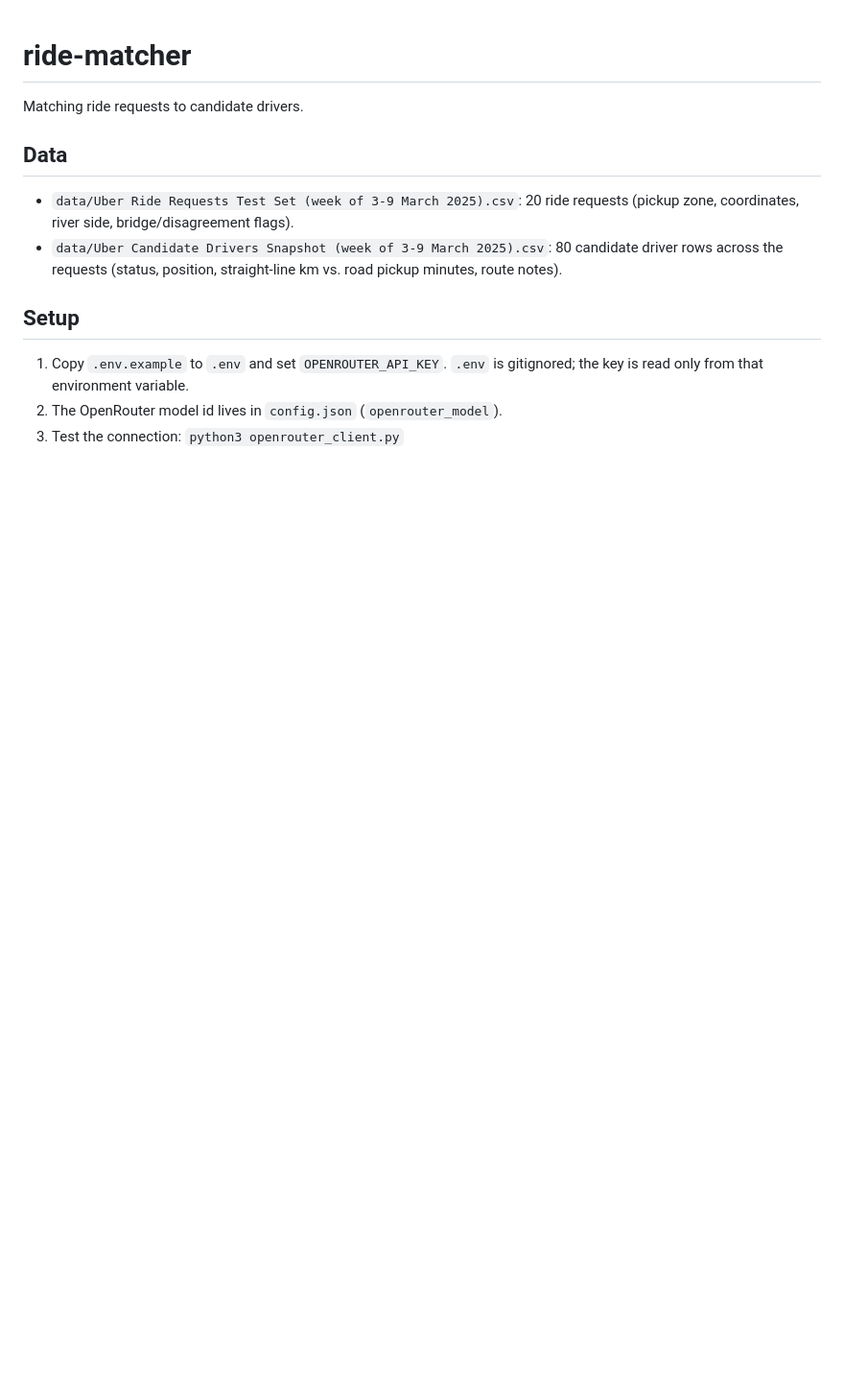
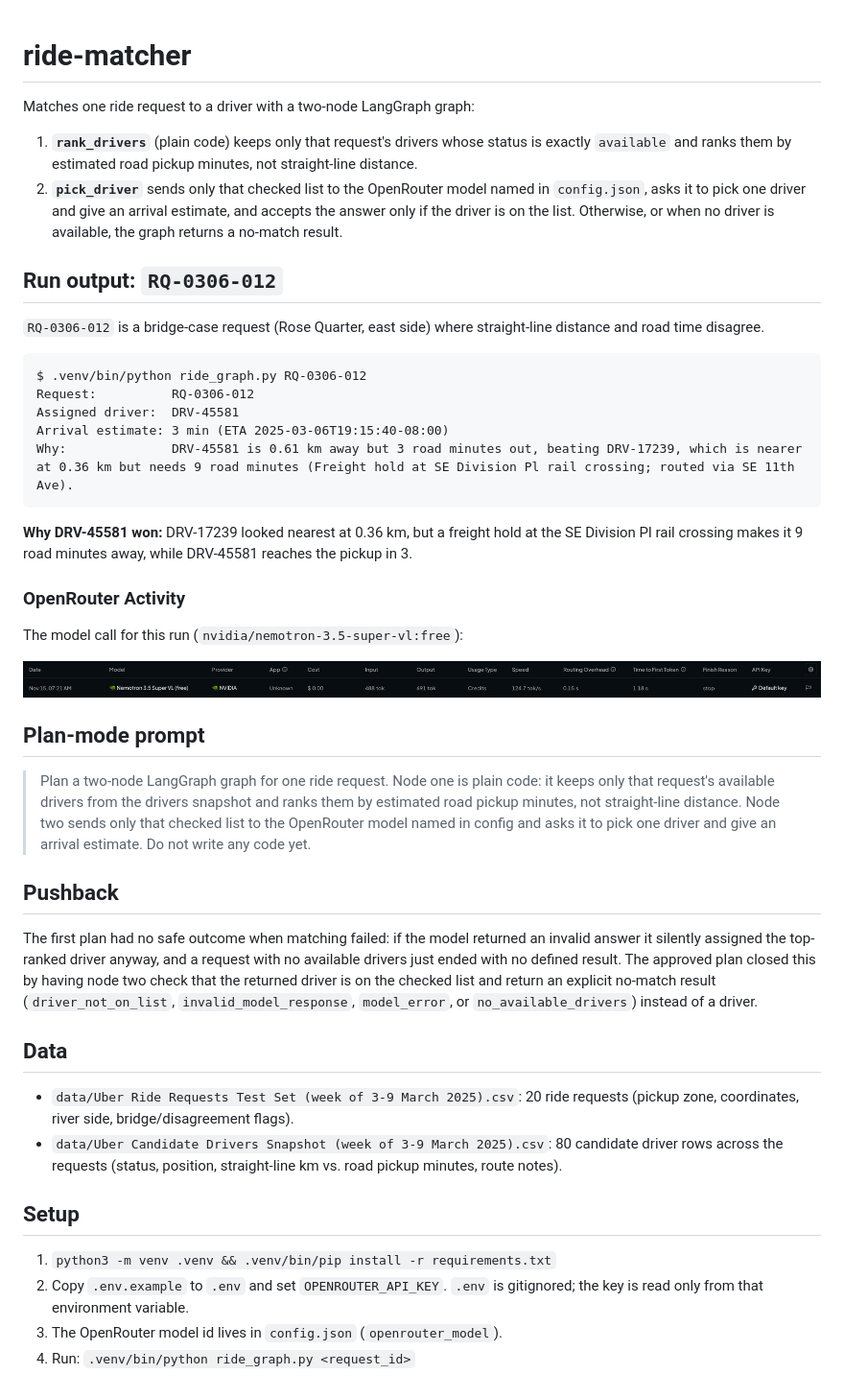
Before and after one commit to Chidi-A/ride-matcher, a Markdown page: README.md, the part around the change. Shown at 96% size. Rendered like a GitHub page; pictures changed too: docs/openrouter-activity.png (added); blank space fills up the shorter version.

````diff
--- a/README.md
+++ b/README.md
@@ -1,6 +1,37 @@
 # ride-matcher
 
-Matching ride requests to candidate drivers.
+Matches one ride request to a driver with a two-node LangGraph graph:
+
+1. **`rank_drivers`** (plain code) keeps only that request's drivers whose status is exactly `available` and ranks them by estimated road pickup minutes, not straight-line distance.
+2. **`pick_driver`** sends only that checked list to the OpenRouter model named in `config.json`, asks it to pick one driver and give an arrival estimate, and accepts the answer only if the driver is on the list. Otherwise, or when no driver is available, the graph returns a no-match result.
+
+## Run output: `RQ-0306-012`
+
+`RQ-0306-012` is a bridge-case request (Rose Quarter, east side) where straight-line distance and road time disagree.
+
+```
+$ .venv/bin/python ride_graph.py RQ-0306-012
+Request:          RQ-0306-012
+Assigned driver:  DRV-45581
+Arrival estimate: 3 min (ETA 2025-03-06T19:15:40-08:00)
+Why:              DRV-45581 is 0.61 km away but 3 road minutes out, beating DRV-17239, which is nearer at 0.36 km but needs 9 road minutes (Freight hold at SE Division Pl rail crossing; routed via SE 11th Ave).
+```
+
+**Why DRV-45581 won:** DRV-17239 looked nearest at 0.36 km, but a freight hold at the SE Division Pl rail crossing makes it 9 road minutes away, while DRV-45581 reaches the pickup in 3.
+
+### OpenRouter Activity
+
+The model call for this run (`nvidia/nemotron-3.5-super-vl:free`):
+
+![OpenRouter Activity showing one Nemotron 3.5 Super VL (free) call](docs/openrouter-activity.png)
+
+## Plan-mode prompt
+
+> Plan a two-node LangGraph graph for one ride request. Node one is plain code: it keeps only that request's available drivers from the drivers snapshot and ranks them by estimated road pickup minutes, not straight-line distance. Node two sends only that checked list to the OpenRouter model named in config and asks it to pick one driver and give an arrival estimate. Do not write any code yet.
+
+## Pushback
+
+The first plan had no safe outcome when matching failed: if the model returned an invalid answer it silently assigned the top-ranked driver anyway, and a request with no available drivers just ended with no defined result. The approved plan closed this by having node two check that the returned driver is on the checked list and return an explicit no-match result (`driver_not_on_list`, `invalid_model_response`, `model_error`, or `no_available_drivers`) instead of a driver.
 
 ## Data
 
@@ -9,6 +40,7 @@ Matching ride requests to candidate drivers.
 
 ## Setup
 
-1. Copy `.env.example` to `.env` and set `OPENROUTER_API_KEY`. `.env` is gitignored; the key is read only from that environment variable.
-2. The OpenRouter model id lives in `config.json` (`openrouter_model`).
-3. Test the connection: `python3 openrouter_client.py`
+1. `python3 -m venv .venv && .venv/bin/pip install -r requirements.txt`
+2. Copy `.env.example` to `.env` and set `OPENROUTER_API_KEY`. `.env` is gitignored; the key is read only from that environment variable.
+3. The OpenRouter model id lives in `config.json` (`openrouter_model`).
+4. Run: `.venv/bin/python ride_graph.py <request_id>`
````
Also changed, not shown: 5 other files.
